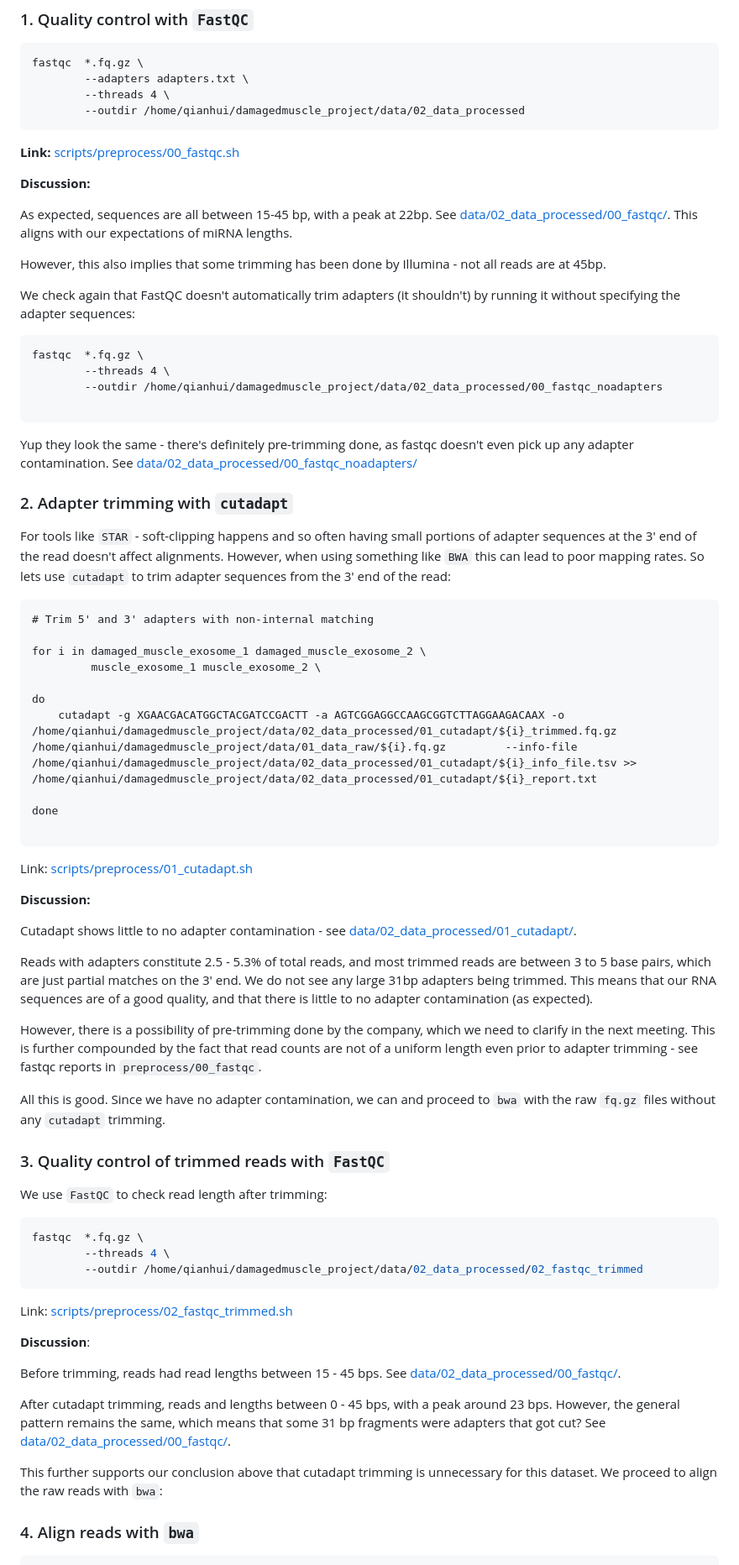
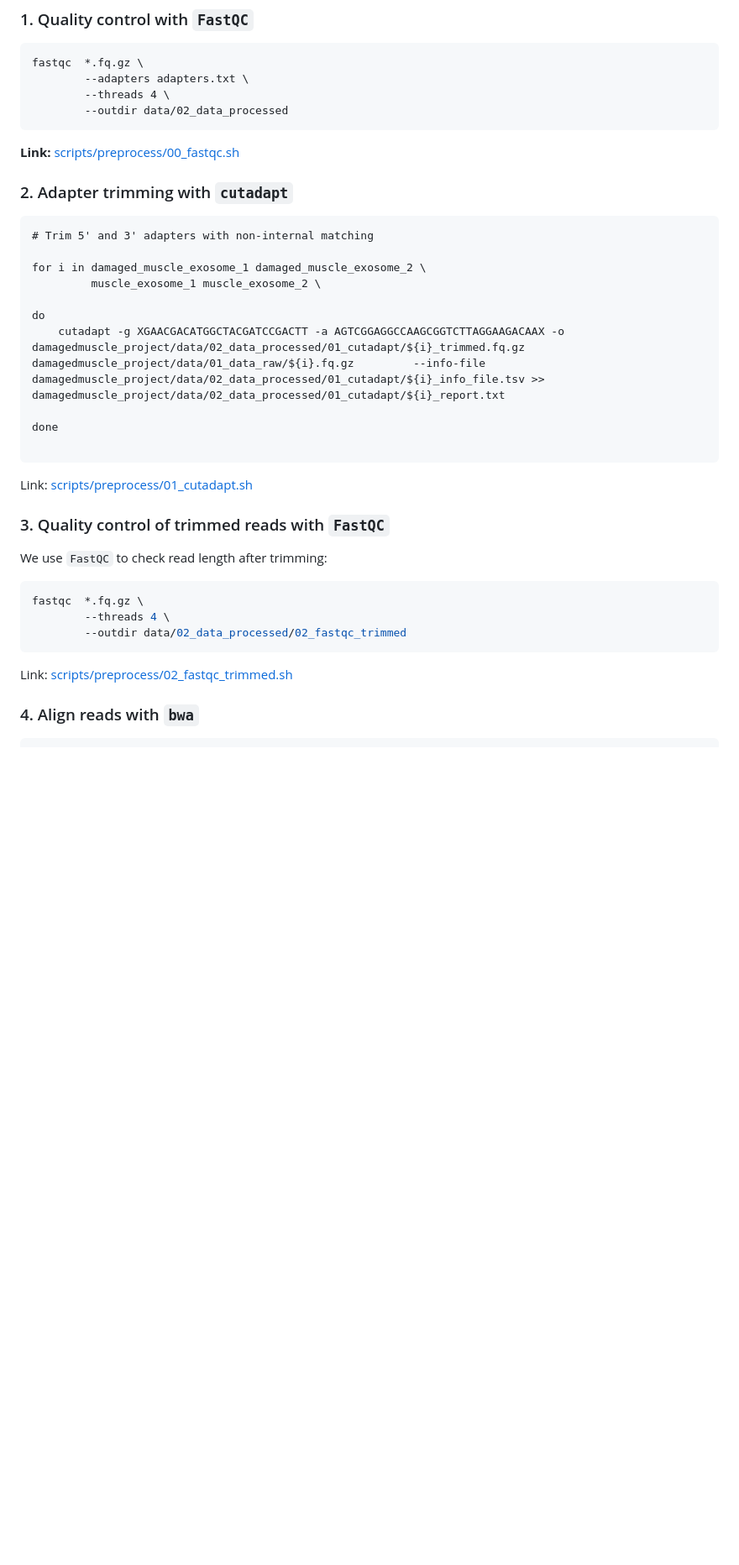
Before and after one commit to harmstonlab/damaged_EV, a Markdown page: README.md, the part around the change printed below. Shown: that part at 84% size. GitHub-like rendering; blank space fills up the shorter version.

````diff
--- a/README.md
+++ b/README.md
@@ -33,30 +32,11 @@ Analysis code for the damaged muscle exosomes project, in collaboration with Hon
 fastqc  *.fq.gz \
         --adapters adapters.txt \
         --threads 4 \
-        --outdir /home/qianhui/damagedmuscle_project/data/02_data_processed
+        --outdir data/02_data_processed
 ```
 **Link:** [scripts/preprocess/00_fastqc.sh](scripts/preprocess/00_fastqc.sh)
 
-**Discussion:**
-
-As expected, sequences are all between 15-45 bp, with a peak at 22bp. See [data/02_data_processed/00_fastqc/](data/02_data_processed/00_fastqc/). This aligns with our expectations of miRNA lengths.
-
-However, this also implies that some trimming has been done by Illumina - not all reads are at 45bp.
-
-We check again that FastQC doesn't automatically trim adapters (it shouldn't) by running it without specifying the adapter sequences:
-
-```
-fastqc  *.fq.gz \
-        --threads 4 \
-        --outdir /home/qianhui/damagedmuscle_project/data/02_data_processed/00_fastqc_noadapters
-
-```
-
-Yup they look the same - there's definitely pre-trimming done, as fastqc doesn't even pick up any adapter contamination. See [data/02_data_processed/00_fastqc_noadapters/](data/02_data_processed/00_fastqc/noadapters)
-
 ### 2. Adapter trimming with `cutadapt`
-
-For tools like `STAR` - soft-clipping happens and so often having small portions of adapter sequences at the 3' end of the read doesn't affect alignments. However, when using something like `BWA` this can lead to poor mapping rates. So lets use `cutadapt` to trim adapter sequences from the 3' end of the read:
 
 ```
 # Trim 5' and 3' adapters with non-internal matching
@@ -65,23 +45,12 @@ for i in damaged_muscle_exosome_1 damaged_muscle_exosome_2 \
          muscle_exosome_1 muscle_exosome_2 \
 
 do
-    cutadapt -g XGAACGACATGGCTACGATCCGACTT -a AGTCGGAGGCCAAGCGGTCTTAGGAAGACAAX -o /home/qianhui/damagedmuscle_project/data/02_data_processed/01_cutadapt/${i}_trimmed.fq.gz /home/qianhui/damagedmuscle_project/data/01_data_raw/${i}.fq.gz         --info-file /home/qianhui/damagedmuscle_project/data/02_data_processed/01_cutadapt/${i}_info_file.tsv >> /home/qianhui/damagedmuscle_project/data/02_data_processed/01_cutadapt/${i}_report.txt
+    cutadapt -g XGAACGACATGGCTACGATCCGACTT -a AGTCGGAGGCCAAGCGGTCTTAGGAAGACAAX -o damagedmuscle_project/data/02_data_processed/01_cutadapt/${i}_trimmed.fq.gz damagedmuscle_project/data/01_data_raw/${i}.fq.gz         --info-file damagedmuscle_project/data/02_data_processed/01_cutadapt/${i}_info_file.tsv >> damagedmuscle_project/data/02_data_processed/01_cutadapt/${i}_report.txt
 
 done
 
 ```
 Link: [scripts/preprocess/01_cutadapt.sh](scripts/preprocess/01_cutadapt.sh)
-
-**Discussion:**
-
-Cutadapt shows little to no adapter contamination - see [data/02_data_processed/01_cutadapt/](data/02_data_processed/01_cutadapt/).
-
-Reads with adapters constitute 2.5 - 5.3% of total reads, and most trimmed reads are between 3 to 5 base pairs, which are just partial matches on the 3' end. We do not see any large 31bp adapters being trimmed. This means that our RNA sequences are of a good quality, and that there is little to no adapter contamination (as expected).
-
-However, there is a possibility of pre-trimming done by the company, which we need to clarify in the next meeting. This is further compounded by the fact that read counts are not of a uniform length even prior to adapter trimming - see fastqc reports in `preprocess/00_fastqc`.
-
-All this is good. Since we have no adapter contamination, we can and proceed to `bwa` with the raw `fq.gz` files without any `cutadapt` trimming.
-
 
 ### 3. Quality control of trimmed reads with `FastQC`
 
@@ -90,18 +59,9 @@ We use `FastQC` to check read length after trimming:
 ```bash
 fastqc  *.fq.gz \
         --threads 4 \
-        --outdir /home/qianhui/damagedmuscle_project/data/02_data_processed/02_fastqc_trimmed
+        --outdir data/02_data_processed/02_fastqc_trimmed
 ```
 Link: [scripts/preprocess/02_fastqc_trimmed.sh](scripts/preprocess/02_fastqc_trimmed.sh)
-
-
-**Discussion**:
-
-Before trimming, reads had read lengths between 15 - 45 bps. See [data/02_data_processed/00_fastqc/](data/02_data_processed/00_fastqc/).
-
-After cutadapt trimming, reads and lengths between 0 - 45 bps, with a peak around 23 bps. However, the general pattern remains the same, which means that some 31 bp fragments were adapters that got cut? See [data/02_data_processed/00_fastqc/](data/02_data_processed/02_fastqc_trimmed/).
-
-This further supports our conclusion above that cutadapt trimming is unnecessary for this dataset. We proceed to align the raw reads with `bwa`:
 
 ### 4. Align reads with `bwa`
 
````
Also changed, not shown: other parts of README.md (+18 -53 lines).
